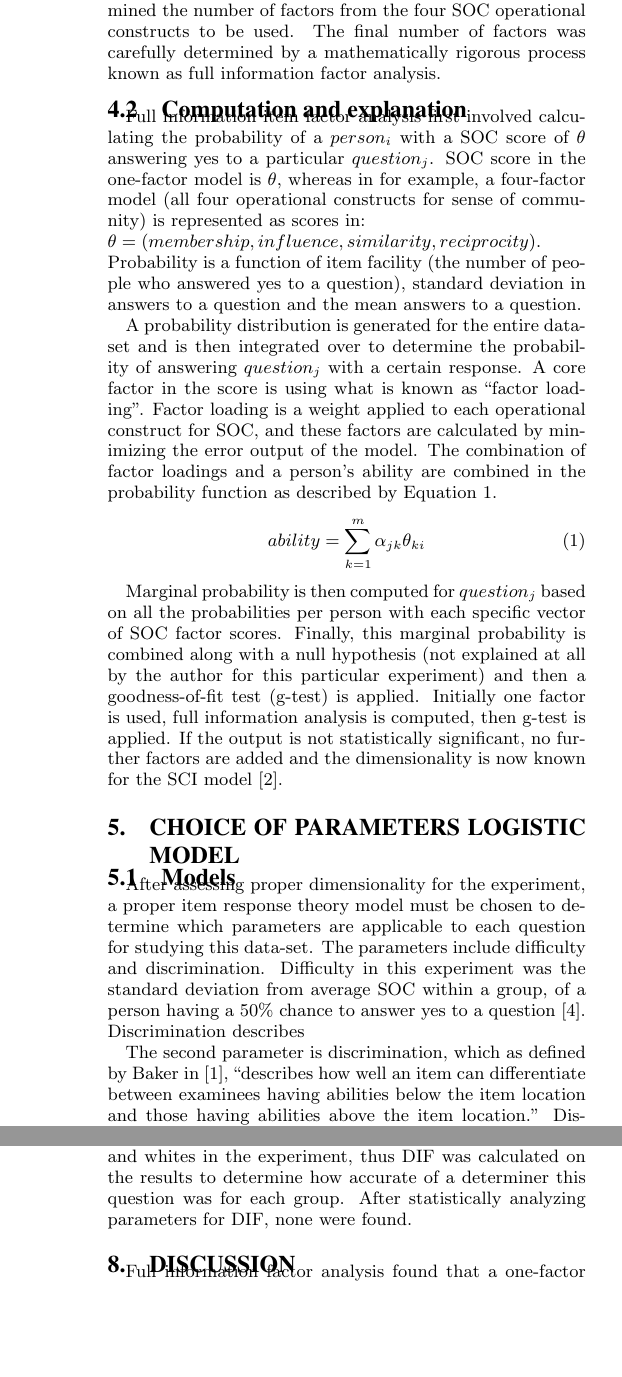
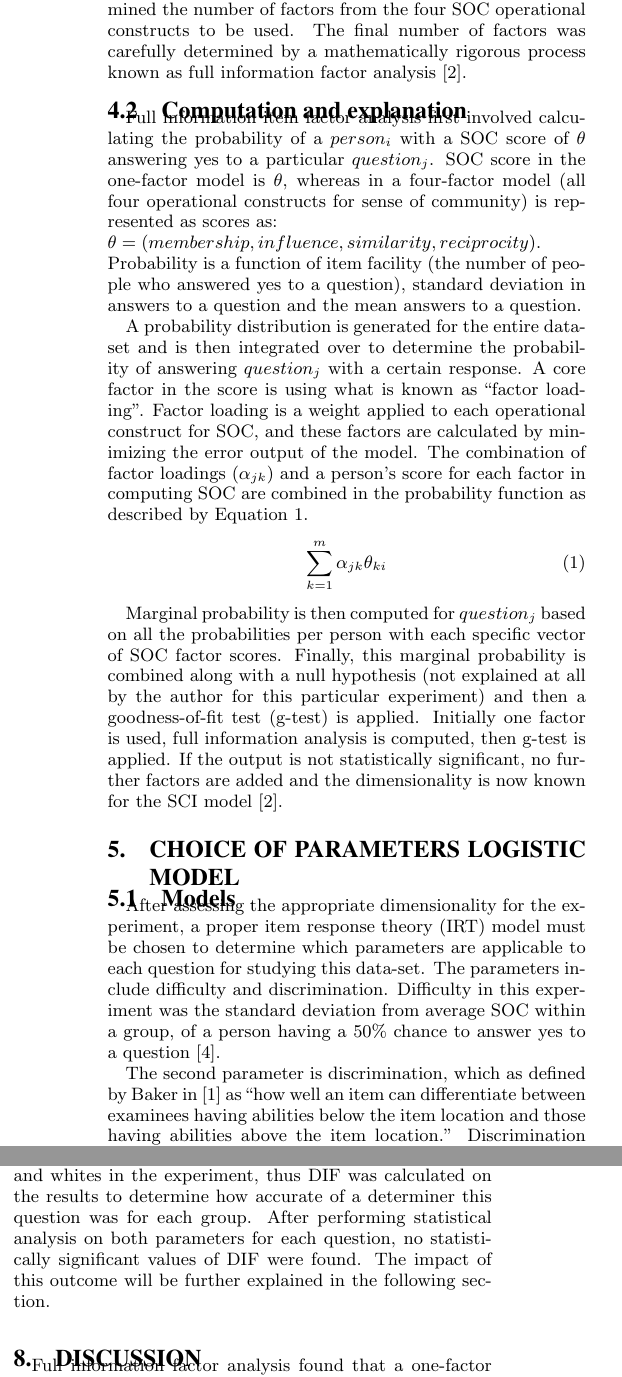
Before and after one commit to Riveascore/SociologyOfAfricanAmericansPaper, a LaTeX paper (LaTeX paper/Sociology of African Americans.tex): two parts of the columns of pages 2 and 4 of 4 before the commit and two parts of the columns of pages 2 and 3 of 4 after it, joined at a grey line, cut so that both start at the same text, the shorter picture padded with empty space. Compiled offline with pdfLaTeX.

Commit message:
All edits were made, final draft is ready to be turned in

```diff
--- a/LaTeX paper/Sociology of African Americans.tex
+++ b/LaTeX paper/Sociology of African Americans.tex
@@ -51,6 +51,6 @@ The data-set used for Coffman's experiment consisted of 1,463 interviews to dete
 \section{Dimensionality}
 \label{sec:dimensionality}
 \subsection{Overview}
-Before undergoing the main experiment, Coffman determined the number of factors from the four SOC operational constructs to be used. The final number of factors was carefully determined by a mathematically rigorous process known as full information factor analysis.
+Before undergoing the main experiment, Coffman determined the number of factors from the four SOC operational constructs to be used. The final number of factors was carefully determined by a mathematically rigorous process known as full information factor analysis~\cite{analysis:1988}.
 \begin{figure*}
 \centering
@@ -60,12 +60,12 @@ Before undergoing the main experiment, Coffman determined the number of factors
 \end{figure*}
 
 \subsection{Computation and explanation}
-Full information item factor analysis first involved calculating the probability of a $person_i$ with a SOC score of $\theta$ answering yes to a particular $question_j$. SOC score in the one-factor model is $\theta$, whereas in for example, a four-factor model (all four operational constructs for sense of community) is represented as scores in: \\$\theta = (membership, influence, similarity, reciprocity)$.\\ Probability is a function of item facility (the number of people who answered yes to a question), standard deviation in answers to a question and the mean answers to a question.
+Full information item factor analysis first involved calculating the probability of a $person_i$ with a SOC score of $\theta$ answering yes to a particular $question_j$. SOC score in the one-factor model is $\theta$, whereas in a four-factor model (all four operational constructs for sense of community) is represented as scores as: \\$\theta = (membership, influence, similarity, reciprocity)$.\\ Probability is a function of item facility (the number of people who answered yes to a question), standard deviation in answers to a question and the mean answers to a question.
 
-A probability distribution is generated for the entire data-set and is then integrated over to determine the probability of answering $question_j$ with a certain response. A core factor in the score is using what is known as ``factor loading''. Factor loading is a weight applied to each operational construct for SOC, and these factors are calculated by minimizing the error output of the model. The combination of factor loadings and a person's ability are combined in the probability function as described by Equation~\ref{eq:ability}.
+A probability distribution is generated for the entire data-set and is then integrated over to determine the probability of answering $question_j$ with a certain response. A core factor in the score is using what is known as ``factor loading''. Factor loading is a weight applied to each operational construct for SOC, and these factors are calculated by minimizing the error output of the model. The combination of factor loadings ($\alpha_{jk}$) and a person's score for each factor in computing SOC are combined in the probability function as described by Equation~\ref{eq:ability}.
 \begin{equation}
 \label{eq:ability}
-ability = \sum\limits_{k = 1}^{m} \alpha_{jk} \theta_{ki}
+\sum\limits_{k = 1}^{m} \alpha_{jk} \theta_{ki}
 \end{equation}
 
 Marginal probability is then computed for $question_j$ based on all the probabilities per person with each specific vector of SOC factor scores. Finally, this marginal probability is combined along with a null hypothesis (not explained at all by the author for this particular experiment) and then a goodness-of-fit test (g-test) is applied. Initially one factor is used, full information analysis is computed, then g-test is applied. If the output is not statistically significant, no further factors are added and the dimensionality is now known for the SCI model~\cite{analysis:1988}.
@@ -73,10 +73,10 @@ Marginal probability is then computed for $question_j$ based on all the probabil
 \section{Choice of parameters logistic model}
 \label{sec:parameterChoice}
 \subsection{Models}
-After assessing proper dimensionality for the experiment, a proper item response theory model must be chosen to determine which parameters are applicable to each question for studying this data-set. The parameters include difficulty and discrimination. Difficulty in this experiment was the standard deviation from average SOC within a group, of a person having a 50\% chance to answer yes to a question~\cite{disparities:2009}. Discrimination describes
+After assessing the appropriate dimensionality for the experiment, a proper item response theory (IRT) model must be chosen to determine which parameters are applicable to each question for studying this data-set. The parameters include difficulty and discrimination. Difficulty in this experiment was the standard deviation from average SOC within a group, of a person having a 50\% chance to answer yes to a question~\cite{disparities:2009}.
 
 
-The second parameter is discrimination, which as defined by Baker in~\cite{irt:2001}, ``describes how well an item can differentiate between examinees having abilities below the item location and those having abilities above the item location.'' Discrimination was calculated using factor loadings which were based off of standard deviation in responses.
+The second parameter is discrimination, which as defined by Baker in~\cite{irt:2001} as ``how well an item can differentiate between examinees having abilities below the item location and those having abilities above the item location.'' Discrimination was calculated using factor loadings which were based off of standard deviation in responses.
 
 Many times a third, `guessing' parameter is used since IRT often is used for knowledge assessment to prevent persons with lesser knowledge from simply achieving a higher score though lucky guessing. This however was not included in Coffman's experiment since most people will not have to resort to guessing to answer questions such as ``I care about what my neighbors think of my actions''.
 
@@ -99,13 +99,13 @@ First, a predictor for probability of answering yes to a question by modeling be
 P =  \frac{e^{(\beta_{0j} + \beta_{1j}*\theta_{ij})}}{1+e^{(\beta_{0j} + \beta_{1j}*\theta_{ij})}}
 \end{equation}
 
-Swaminathan defines DIF as: ``an item shows DIF if individuals with the same ability but from different groups do not have the same probability of success on the item''~\cite{logisticDIF:1990}.
-Coffman explains that these probabilities between groups are transformed into chi-squared distributions then statistically analyzed to determine if any of the parameters demonstrate DIF within the experiment~\cite{disparities:2009}.
+Swaminathan explains that ``an item shows DIF if individuals with the same ability but from different groups do not have the same probability of success on the item''~\cite{logisticDIF:1990}.
+Coffman shows that these probabilities between groups are transformed into chi-squared distributions then statistically analyzed to determine if any of the parameters for a question demonstrate DIF within the experiment~\cite{disparities:2009}.
 
 
 
 \section{Results}
 \label{sec:results}
 \subsection{Chosen dimensionality}
-Full information item factor analysis was conducted on the gathered data-set multiple times to determine the proper dimensionality to use for this experiment. Though statistical analysis in TESTFACT, a program for scoring tests, and calculating factor analysis. The results, due to loss of significance in g-tests showed that a one-factor model was to be used for the experiment instead of using multiple operational constructs for scoring of SOC. Factor loadings for each question were generated from the one-factor full-information-analysis and are shown in~\ref{fig:questions}.
+Full information item factor analysis was conducted on the gathered data-set multiple times to determine the proper dimensionality to use for this experiment. This was accomplished though statistical analysis in TESTFACT, a program for scoring tests, and calculating factor analysis. The results, due to loss of significance in g-tests showed that a one-factor model was to be used for the experiment instead of using multiple operational constructs for scoring of SOC. Factor loadings for each question were generated from the one-factor, full-information-analysis and are shown in Figure~\ref{fig:questions}.
 \begin{figure*}
@@ -136,6 +136,6 @@ Standard deviation in~\cite{disparities:2009} is described by how much the SOC v
 
 If information differences at the same value of SOC are statistically significant then DIF is computed to determine if a $question_x$ is a good indicator at determining SOC differences between race or if $question_x$ is not important for the actual determination of SOC~\cite{disparities:2009}.
-Significant differences in a particular question, ``I feel at home in my neighborhood'' were found at areas of similar SOC between blacks and whites in the experiment, thus DIF was calculated on the results to determine how accurate of a determiner this question was for each group. After statistically analyzing parameters for DIF, none were found.
+Significant differences in a particular question, ``I feel at home in my neighborhood'' were found at areas of similar SOC between blacks and whites in the experiment, thus DIF was calculated on the results to determine how accurate of a determiner this question was for each group. After performing statistical analysis on both parameters for each question, no statistically significant values of DIF were found. The impact of this outcome will be further explained in the following section.
 
 \section{Discussion}
 \label{sec:discussion}
```
Also changed, not shown: LaTeX paper/Sociology of African Americans.pdf, LaTeX paper/Sociology of African Americans.tex (20 more changed lines), 3 other files.
